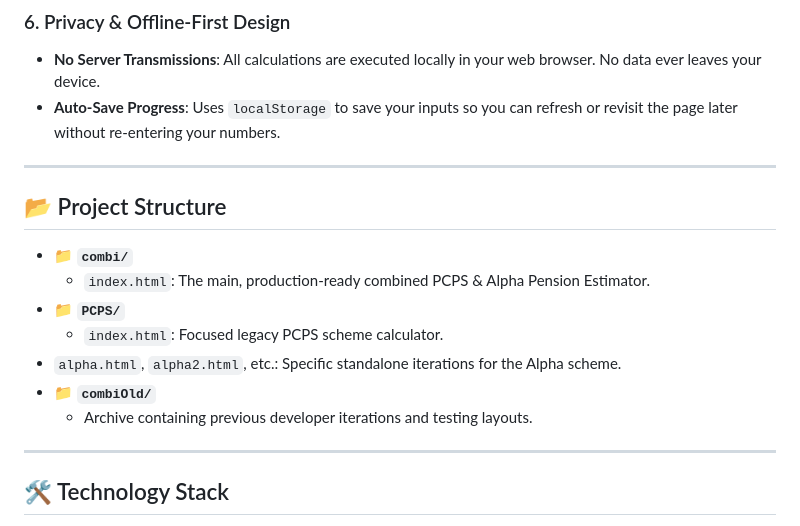
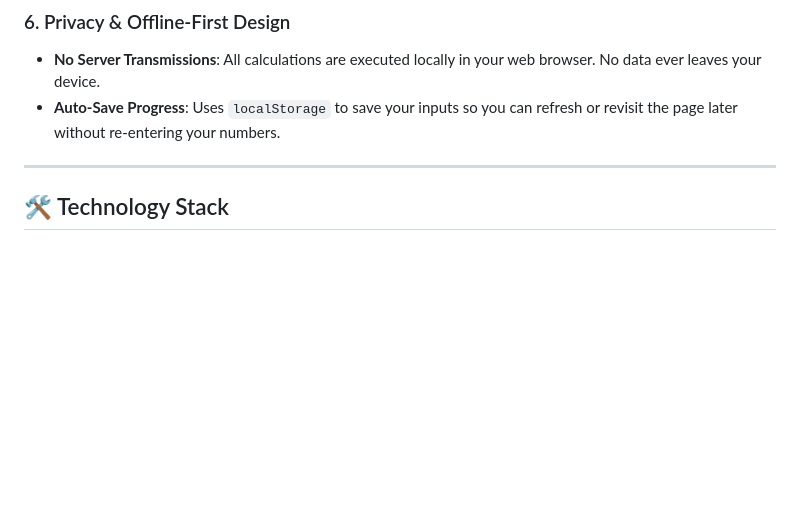
Before and after one commit to general-coder-and-sre/PCPS-Alpha-Estimator, a Markdown page: README.md, the part around the change. Drawn GitHub-style; blank space fills up the shorter version.

Commit message:
Update README to remove project structure details
Removed project structure section from README.

```diff
--- a/README.md
+++ b/README.md
@@ -45,19 +45,6 @@ To run the estimator:
 ### 6. Privacy & Offline-First Design
 *   **No Server Transmissions**: All calculations are executed locally in your web browser. No data ever leaves your device.
 *   **Auto-Save Progress**: Uses `localStorage` to save your inputs so you can refresh or revisit the page later without re-entering your numbers.
-
----
-
-## 📂 Project Structure
-
-*   📁 **`combi/`**
-    *   `index.html`: The main, production-ready combined PCPS & Alpha Pension Estimator.
-*   📁 **`PCPS/`**
-    *   `index.html`: Focused legacy PCPS scheme calculator.
-*   `alpha.html`, `alpha2.html`, etc.: Specific standalone iterations for the Alpha scheme.
-*   📁 **`combiOld/`**
-    *   Archive containing previous developer iterations and testing layouts.
-
 ---
 
 ## 🛠️ Technology Stack
```
